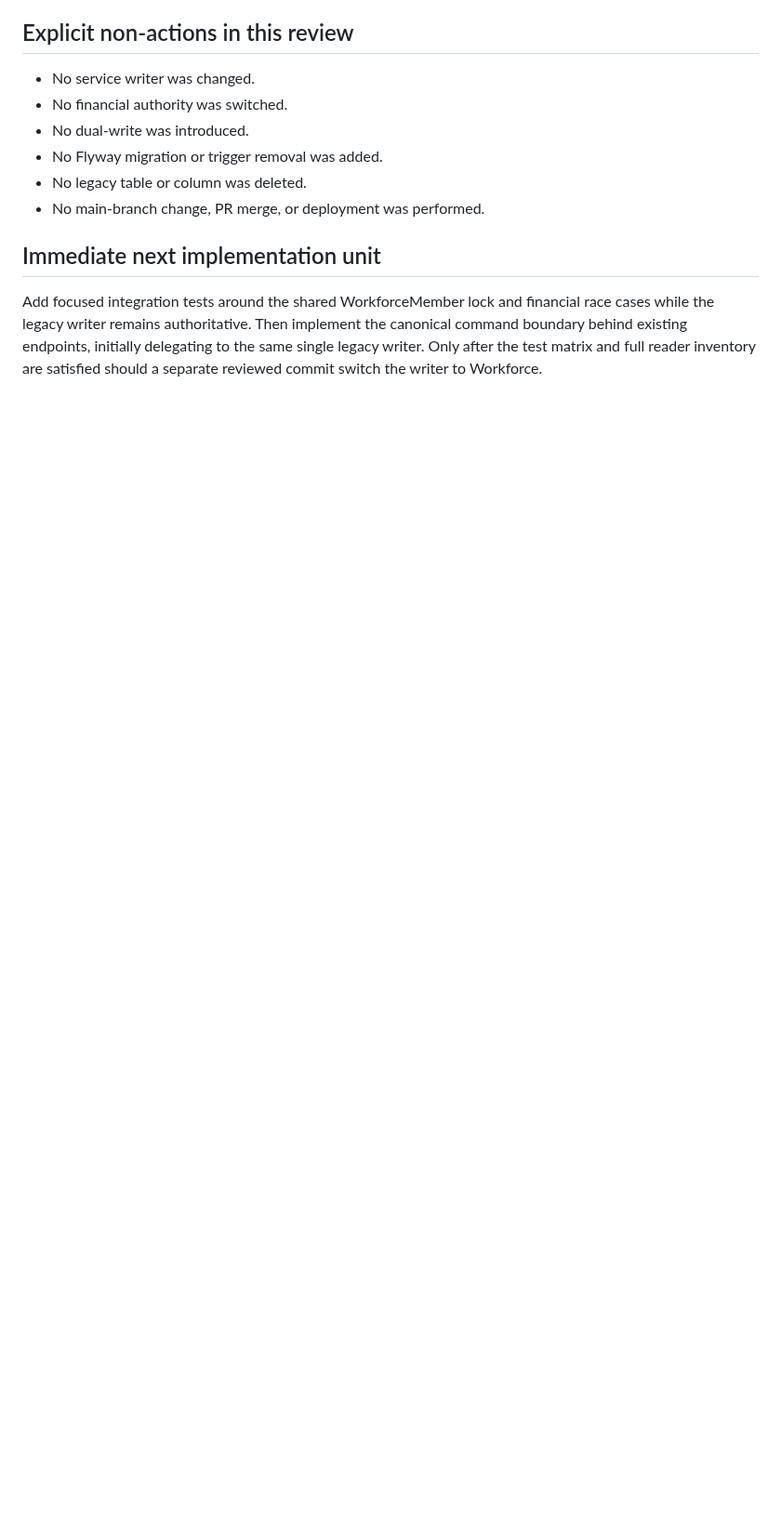
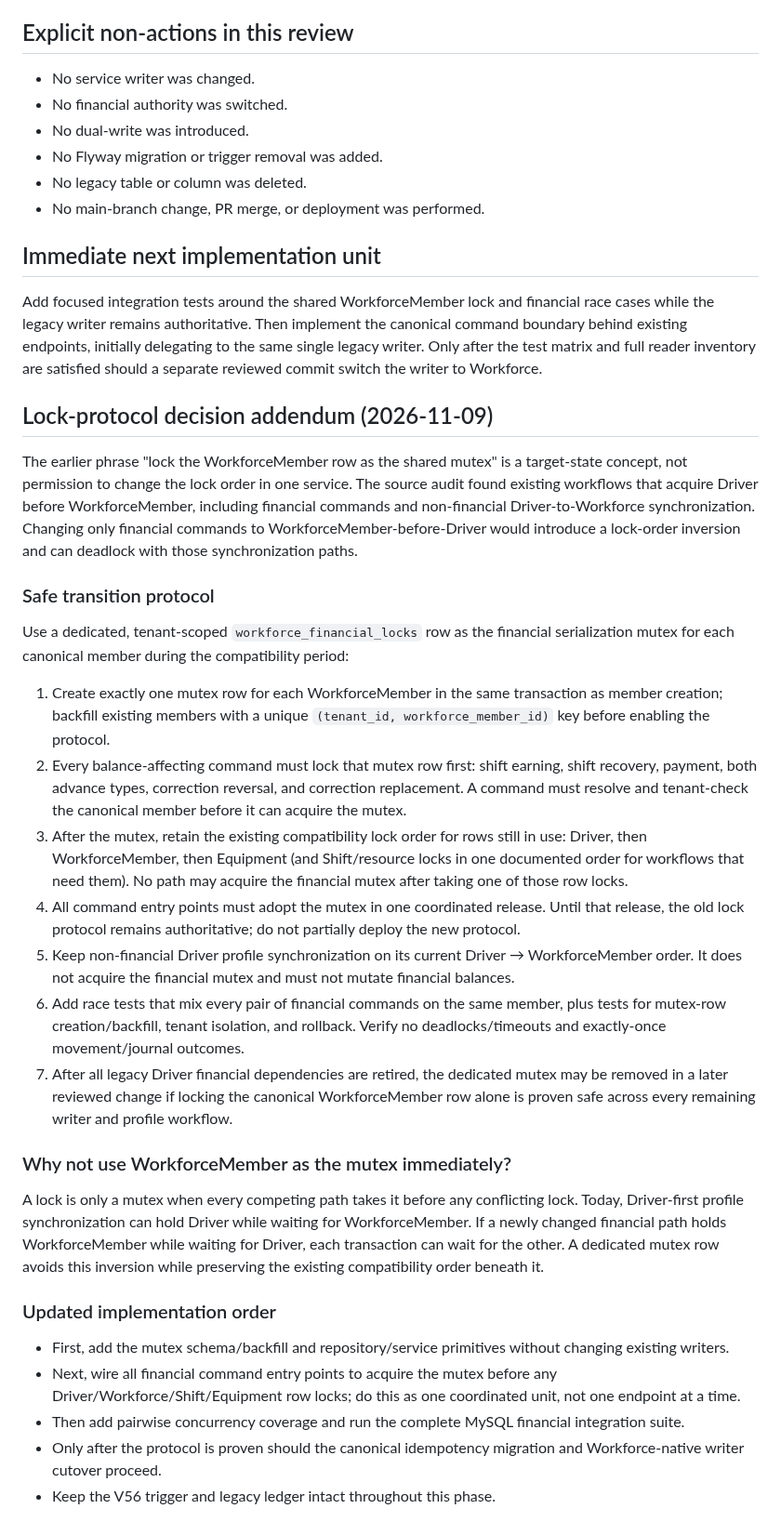
Before and after one commit to MohammedAli01020/contractor-manager, a Markdown page: docs/workforce/WORKFORCE-LEDGER-CUTOVER-READINESS.md, the part around the change. Shown at 93% size. Drawn GitHub-style; blank space fills up the shorter version.

Commit message:
docs(workforce): define deadlock-safe financial mutex transition

```diff
--- a/docs/workforce/WORKFORCE-LEDGER-CUTOVER-READINESS.md
+++ b/docs/workforce/WORKFORCE-LEDGER-CUTOVER-READINESS.md
@@ -100,3 +100,31 @@ V58 allows the legacy provenance pair to be NULL for future Workforce-native row
 ## Immediate next implementation unit
 
 Add focused integration tests around the shared WorkforceMember lock and financial race cases while the legacy writer remains authoritative. Then implement the canonical command boundary behind existing endpoints, initially delegating to the same single legacy writer. Only after the test matrix and full reader inventory are satisfied should a separate reviewed commit switch the writer to Workforce.
+
+## Lock-protocol decision addendum (2026-11-09)
+
+The earlier phrase "lock the WorkforceMember row as the shared mutex" is a target-state concept, not permission to change the lock order in one service. The source audit found existing workflows that acquire Driver before WorkforceMember, including financial commands and non-financial Driver-to-Workforce synchronization. Changing only financial commands to WorkforceMember-before-Driver would introduce a lock-order inversion and can deadlock with those synchronization paths.
+
+### Safe transition protocol
+
+Use a dedicated, tenant-scoped `workforce_financial_locks` row as the financial serialization mutex for each canonical member during the compatibility period:
+
+1. Create exactly one mutex row for each WorkforceMember in the same transaction as member creation; backfill existing members with a unique `(tenant_id, workforce_member_id)` key before enabling the protocol.
+2. Every balance-affecting command must lock that mutex row first: shift earning, shift recovery, payment, both advance types, correction reversal, and correction replacement. A command must resolve and tenant-check the canonical member before it can acquire the mutex.
+3. After the mutex, retain the existing compatibility lock order for rows still in use: Driver, then WorkforceMember, then Equipment (and Shift/resource locks in one documented order for workflows that need them). No path may acquire the financial mutex after taking one of those row locks.
+4. All command entry points must adopt the mutex in one coordinated release. Until that release, the old lock protocol remains authoritative; do not partially deploy the new protocol.
+5. Keep non-financial Driver profile synchronization on its current Driver → WorkforceMember order. It does not acquire the financial mutex and must not mutate financial balances.
+6. Add race tests that mix every pair of financial commands on the same member, plus tests for mutex-row creation/backfill, tenant isolation, and rollback. Verify no deadlocks/timeouts and exactly-once movement/journal outcomes.
+7. After all legacy Driver financial dependencies are retired, the dedicated mutex may be removed in a later reviewed change if locking the canonical WorkforceMember row alone is proven safe across every remaining writer and profile workflow.
+
+### Why not use WorkforceMember as the mutex immediately?
+
+A lock is only a mutex when every competing path takes it before any conflicting lock. Today, Driver-first profile synchronization can hold Driver while waiting for WorkforceMember. If a newly changed financial path holds WorkforceMember while waiting for Driver, each transaction can wait for the other. A dedicated mutex row avoids this inversion while preserving the existing compatibility order beneath it.
+
+### Updated implementation order
+
+- First, add the mutex schema/backfill and repository/service primitives without changing existing writers.
+- Next, wire all financial command entry points to acquire the mutex before any Driver/Workforce/Shift/Equipment row locks; do this as one coordinated unit, not one endpoint at a time.
+- Then add pairwise concurrency coverage and run the complete MySQL financial integration suite.
+- Only after the protocol is proven should the canonical idempotency migration and Workforce-native writer cutover proceed.
+- Keep the V56 trigger and legacy ledger intact throughout this phase.
```
